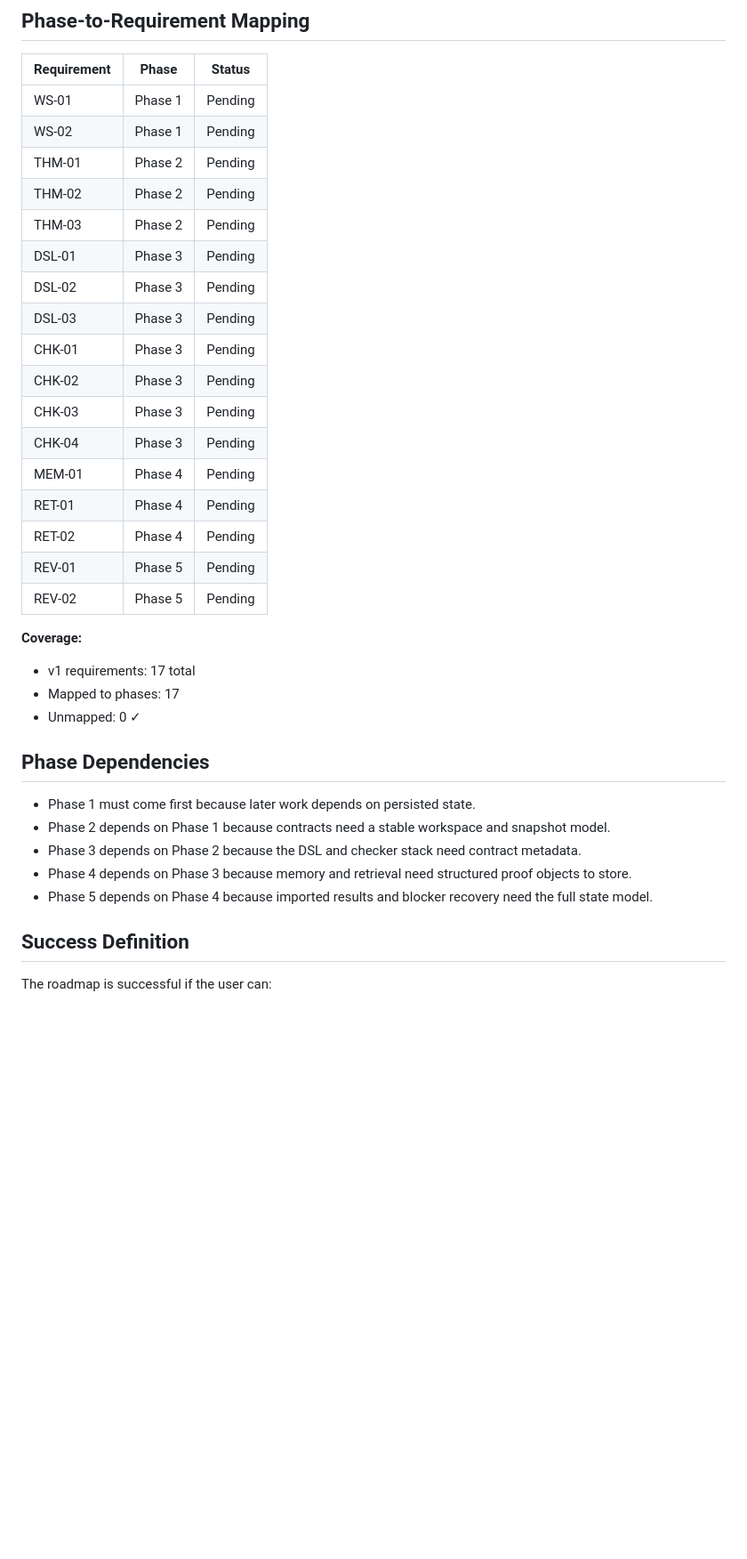
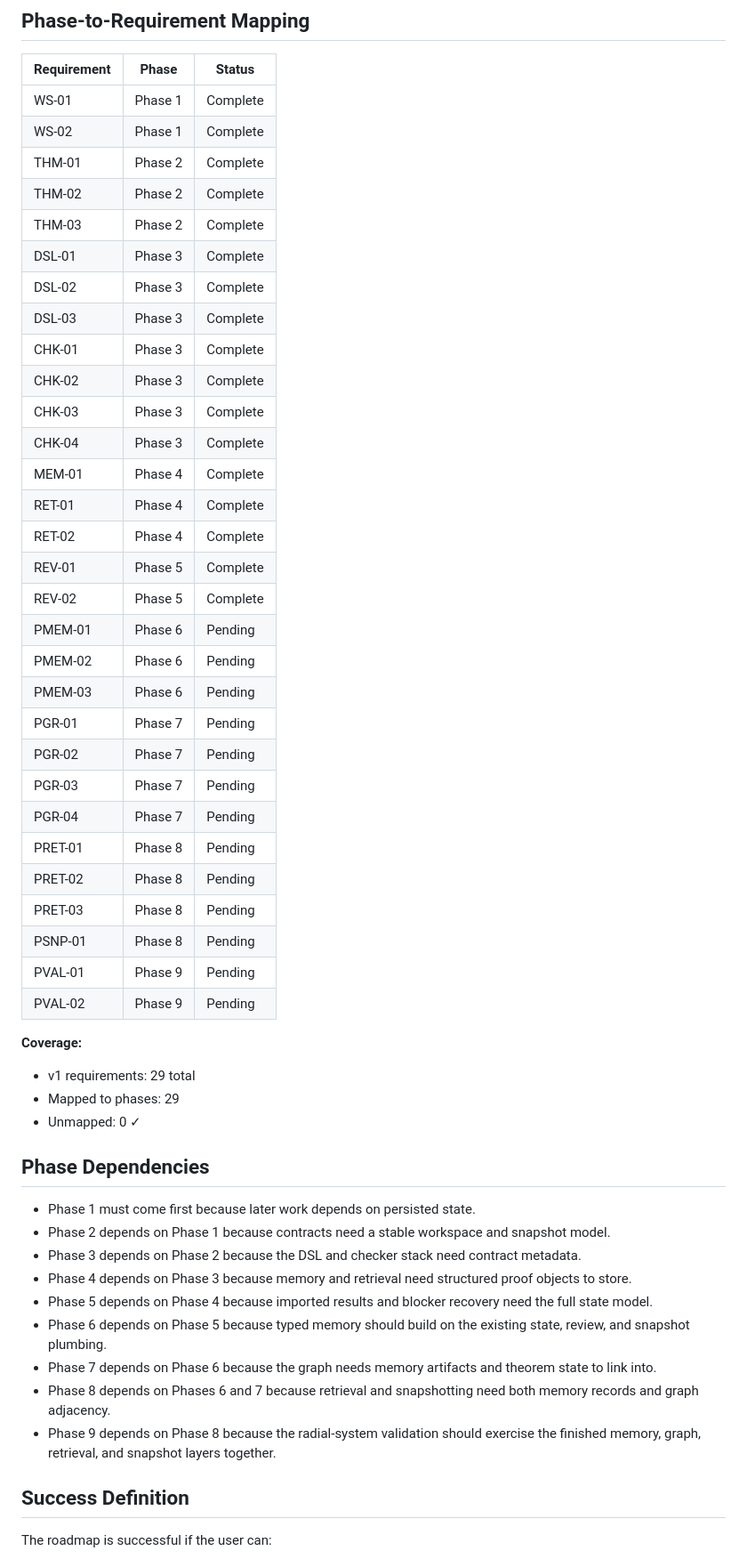
Before and after one commit to DengZhiyuan-math/proof-cli, a Markdown page: .planning/ROADMAP.md, the part around one of its changes. Shown at 89% size. Rendered like a GitHub page; blank space fills up the shorter version.

Commit message:
docs(phase-6): add collaboration plan

```diff
--- a/.planning/ROADMAP.md
+++ b/.planning/ROADMAP.md
@@ -65,27 +106,40 @@
 
 | Requirement | Phase | Status |
 |-------------|-------|--------|
-| WS-01 | Phase 1 | Pending |
-| WS-02 | Phase 1 | Pending |
-| THM-01 | Phase 2 | Pending |
-| THM-02 | Phase 2 | Pending |
-| THM-03 | Phase 2 | Pending |
-| DSL-01 | Phase 3 | Pending |
-| DSL-02 | Phase 3 | Pending |
-| DSL-03 | Phase 3 | Pending |
-| CHK-01 | Phase 3 | Pending |
-| CHK-02 | Phase 3 | Pending |
-| CHK-03 | Phase 3 | Pending |
-| CHK-04 | Phase 3 | Pending |
-| MEM-01 | Phase 4 | Pending |
-| RET-01 | Phase 4 | Pending |
-| RET-02 | Phase 4 | Pending |
-| REV-01 | Phase 5 | Pending |
-| REV-02 | Phase 5 | Pending |
+| WS-01 | Phase 1 | Complete |
+| WS-02 | Phase 1 | Complete |
+| THM-01 | Phase 2 | Complete |
+| THM-02 | Phase 2 | Complete |
+| THM-03 | Phase 2 | Complete |
+| DSL-01 | Phase 3 | Complete |
+| DSL-02 | Phase 3 | Complete |
+| DSL-03 | Phase 3 | Complete |
+| CHK-01 | Phase 3 | Complete |
+| CHK-02 | Phase 3 | Complete |
+| CHK-03 | Phase 3 | Complete |
+| CHK-04 | Phase 3 | Complete |
+| MEM-01 | Phase 4 | Complete |
+| RET-01 | Phase 4 | Complete |
+| RET-02 | Phase 4 | Complete |
+| REV-01 | Phase 5 | Complete |
+| REV-02 | Phase 5 | Complete |
+| PMEM-01 | Phase 6 | Pending |
+| PMEM-02 | Phase 6 | Pending |
+| PMEM-03 | Phase 6 | Pending |
+| PGR-01 | Phase 7 | Pending |
+| PGR-02 | Phase 7 | Pending |
+| PGR-03 | Phase 7 | Pending |
+| PGR-04 | Phase 7 | Pending |
+| PRET-01 | Phase 8 | Pending |
+| PRET-02 | Phase 8 | Pending |
+| PRET-03 | Phase 8 | Pending |
+| PSNP-01 | Phase 8 | Pending |
+| PVAL-01 | Phase 9 | Pending |
+| PVAL-02 | Phase 9 | Pending |
 
 **Coverage:**
-- v1 requirements: 17 total
-- Mapped to phases: 17
+- v1 requirements: 29 total
+- Mapped to phases: 29
 - Unmapped: 0 ✓
 
 ## Phase Dependencies
@@ -95,6 +149,10 @@
 - Phase 3 depends on Phase 2 because the DSL and checker stack need contract metadata.
 - Phase 4 depends on Phase 3 because memory and retrieval need structured proof objects to store.
 - Phase 5 depends on Phase 4 because imported results and blocker recovery need the full state model.
+- Phase 6 depends on Phase 5 because typed memory should build on the existing state, review, and snapshot plumbing.
+- Phase 7 depends on Phase 6 because the graph needs memory artifacts and theorem state to link into.
+- Phase 8 depends on Phases 6 and 7 because retrieval and snapshotting need both memory records and graph adjacency.
+- Phase 9 depends on Phase 8 because the radial-system validation should exercise the finished memory, graph, retrieval, and snapshot layers together.
 
 ## Success Definition
 
```
Also changed, not shown: other parts of .planning/ROADMAP.md (+51 -8 lines), 1 other file.
